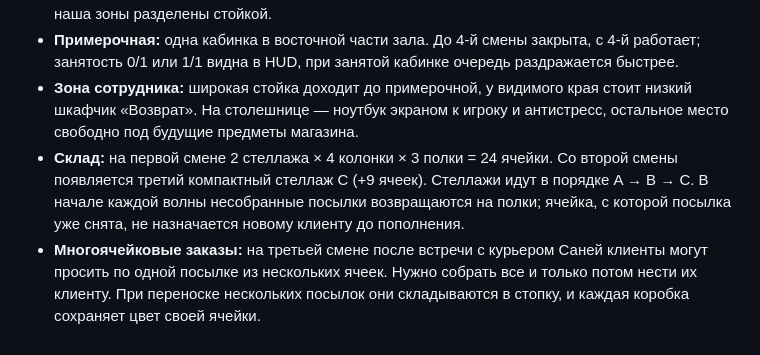
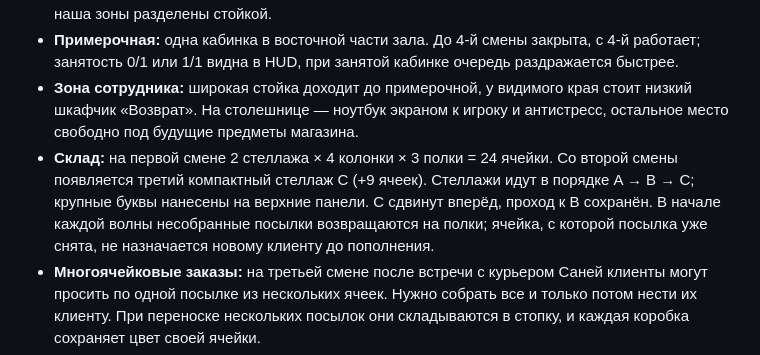
Before and after one commit to elomonkey/pvz, a Markdown page: README.md, the part around the change. GitHub-like rendering.

Commit message:
fix: уточнить геометрию стойки и склада

```diff
--- a/README.md
+++ b/README.md
@@ -21,7 +21,7 @@
 - **L-образная комната:** основной зал с клиентской зоной и широкой стойкой, складское крыло слева за дверью, восточное расширение с зоной сотрудника и одной примерочной. Клиентская и наша зоны разделены стойкой.
 - **Примерочная:** одна кабинка в восточной части зала. До 4-й смены закрыта, с 4-й работает; занятость 0/1 или 1/1 видна в HUD, при занятой кабинке очередь раздражается быстрее.
 - **Зона сотрудника:** широкая стойка доходит до примерочной, у видимого края стоит низкий шкафчик «Возврат». На столешнице — ноутбук экраном к игроку и антистресс, остальное место свободно под будущие предметы магазина.
-- **Склад:** на первой смене 2 стеллажа × 4 колонки × 3 полки = 24 ячейки. Со второй смены появляется третий компактный стеллаж C (+9 ячеек). Стеллажи идут в порядке A → B → C. В начале каждой волны несобранные посылки возвращаются на полки; ячейка, с которой посылка уже снята, не назначается новому клиенту до пополнения.
+- **Склад:** на первой смене 2 стеллажа × 4 колонки × 3 полки = 24 ячейки. Со второй смены появляется третий компактный стеллаж C (+9 ячеек). Стеллажи идут в порядке A → B → C; крупные буквы нанесены на верхние панели. C сдвинут вперёд, проход к B сохранён. В начале каждой волны несобранные посылки возвращаются на полки; ячейка, с которой посылка уже снята, не назначается новому клиенту до пополнения.
 - **Многоячейковые заказы:** на третьей смене после встречи с курьером Саней клиенты могут просить по одной посылке из нескольких ячеек. Нужно собрать все и только потом нести их клиенту. При переноске нескольких посылок они складываются в стопку, и каждая коробка сохраняет цвет своей ячейки.
 - **Клиенты:** волны, очередь из 4 человек, терпение, скандалы, уход. Уходящий клиент сначала отходит вбок, чтобы следующий не проходил сквозь него.
 - **Споры с клиентами:** со 2-й смены каждый обычный клиент с шансом **10%** начинает спор при попытке обслужить его. Можно уступить (стресс) или вступить в спор (перетягивание на тапах). «Обаяние» снижает стресс от уступки, даёт фору и ослабляет напор клиента.
```
Also changed, not shown: docs/ROADMAP_ARCHITECTURE_GRAPHICS.md (+9 -0 lines), docs/screenshots/72-interior/four-clients.png (added), docs/screenshots/72-interior/overview.png (added), docs/screenshots/72-interior/two-clients.png (added), docs/screenshots/72-interior/warehouse.png (added), 6 other files.
